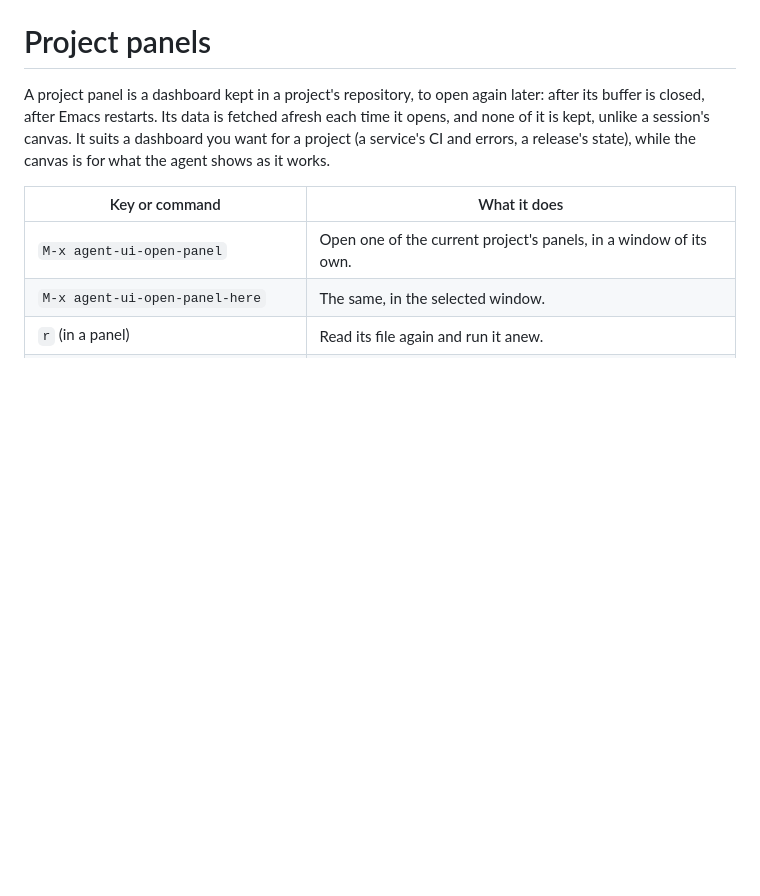
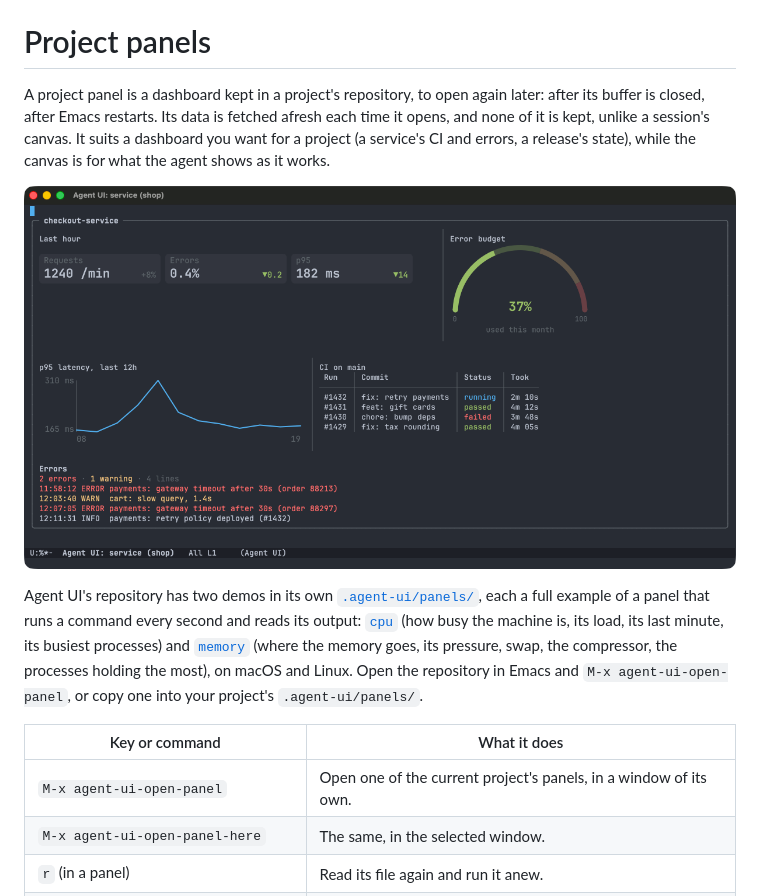
Before and after one commit to smyrgeorge/agent-ui, a Markdown page: docs/panels.md, the part around the change. Drawn GitHub-style; pictures changed too: docs/images/panel.png (added); blank space fills up the shorter version.

```diff
--- a/docs/panels.md
+++ b/docs/panels.md
@@ -4,6 +4,14 @@ A project panel is a dashboard kept in a project's repository, to open again lat
 Emacs restarts. Its data is fetched afresh each time it opens, and none of it is kept, unlike a session's canvas. It
 suits a dashboard you want for a project (a service's CI and errors, a release's state), while the canvas is for what
 the agent shows as it works.
+
+![A project panel: a service's figures, its error budget, its latency, its CI runs and its last errors](images/panel.png)
+
+Agent UI's repository has two demos in its own [`.agent-ui/panels/`](../.agent-ui/panels/), each a full example of
+a panel that runs a command every second and reads its output: [`cpu`](../.agent-ui/panels/cpu.el) (how busy the
+machine is, its load, its last minute, its busiest processes) and [`memory`](../.agent-ui/panels/memory.el) (where the
+memory goes, its pressure, swap, the compressor, the processes holding the most), on macOS and Linux. Open the
+repository in Emacs and `M-x agent-ui-open-panel`, or copy one into your project's `.agent-ui/panels/`.
 
 | Key or command | What it does |
 |---|---|
```
Also changed, not shown: README.md (+110 -26 lines), 5 other files.
